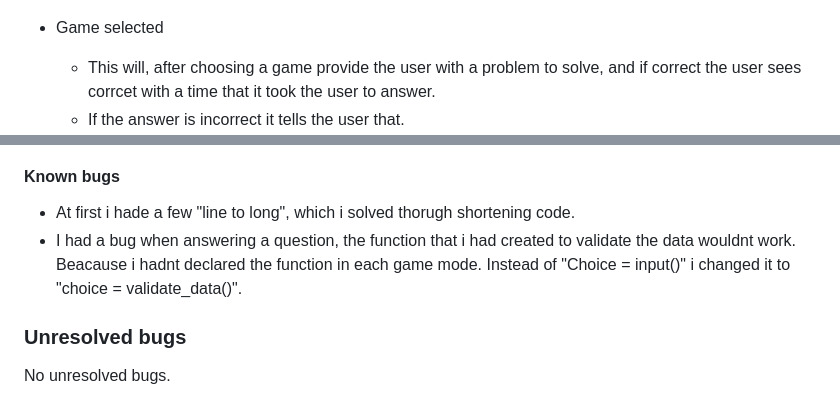
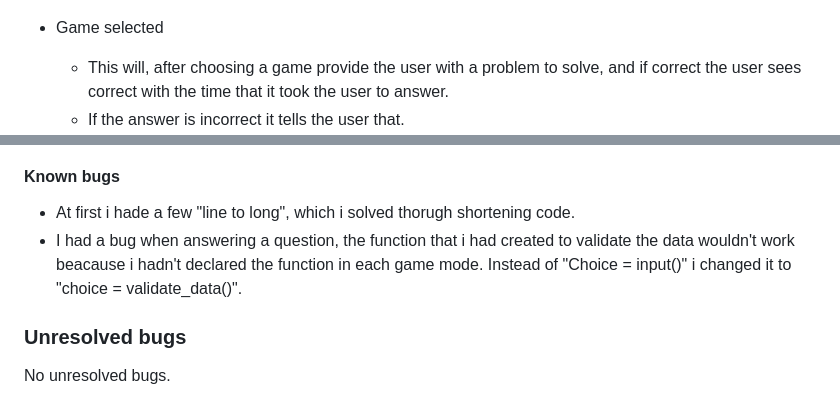
Before and after one commit to Dominikwigh/python-math, a Markdown page: README.md, 2 parts joined by grey strips. GitHub-like rendering.

```diff
--- a/README.md
+++ b/README.md
@@ -39,7 +39,7 @@ This project was created for Code institutes full stack development course.
     * Addition, multiplication, subtraction or exit game.
 ![Question](images/question.png)
 * Game selected
-    * This will, after choosing a game provide the user with a problem to solve, and if correct the user sees corrcet with a time that it took the user to answer.
+    * This will, after choosing a game provide the user with a problem to solve, and if correct the user sees correct with the time that it took the user to answer.
     * If the answer is incorrect it tells the user that.
 ![Correct](images/correct.png)
 ![Incorrect](images/incorrect.png)
@@ -63,7 +67,7 @@ I have manually tested the program by doing this..
 ### Bug Testing
 #### Known bugs ####
 * At first i hade a few "line to long", which i solved thorugh shortening code.
-* I had a bug when answering a question, the function that i had created to validate the data wouldnt work. Beacause i hadnt declared the function in each game mode. Instead of "Choice = input()" i changed it to  "choice = validate_data()".
+* I had a bug when answering a question, the function that i had created to validate the data wouldn't work beacause i hadn't declared the function in each game mode. Instead of "Choice = input()" i changed it to  "choice = validate_data()".
 ### Unresolved bugs
 No unresolved bugs.
 
```
Also changed, not shown: other parts of README.md (+12 -8 lines).
